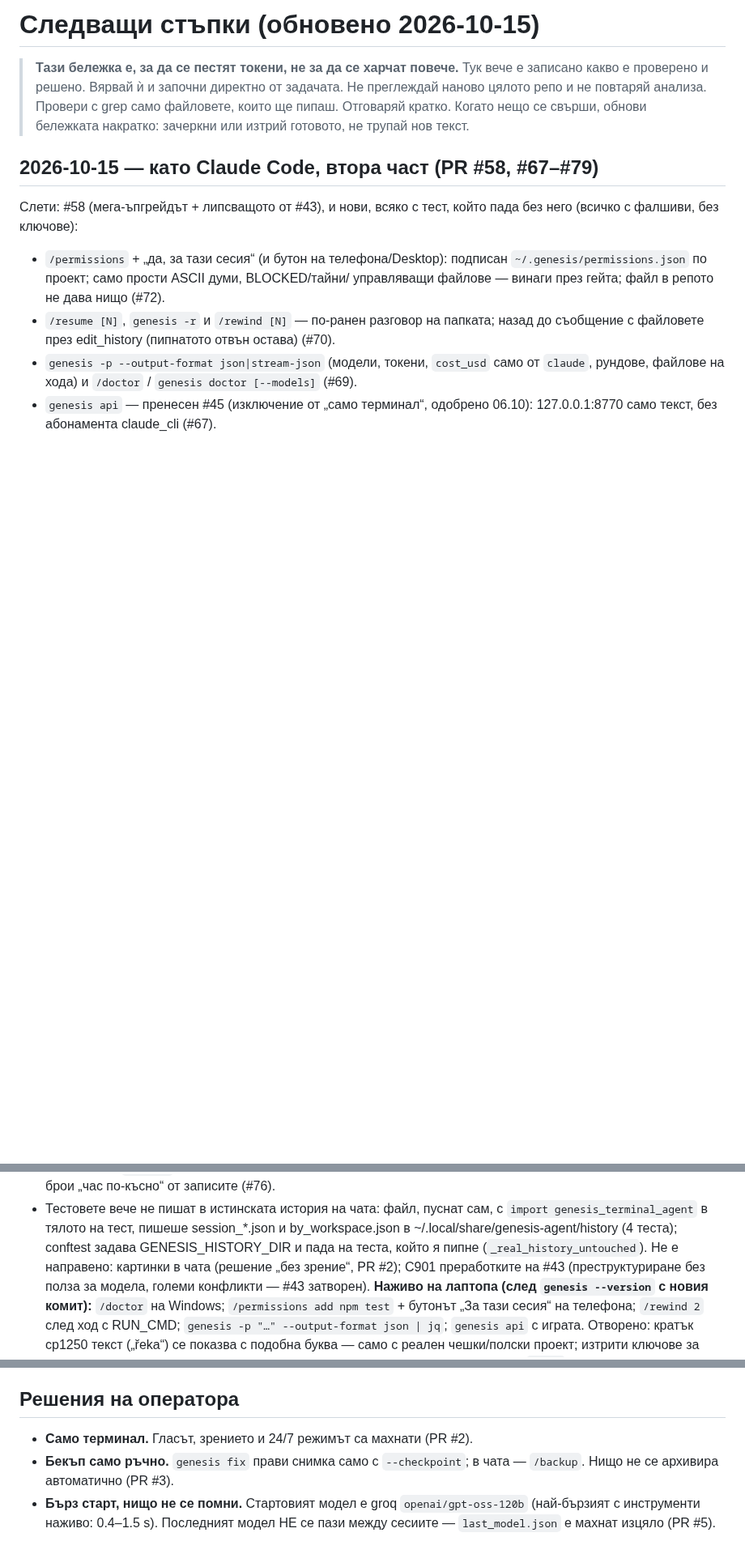
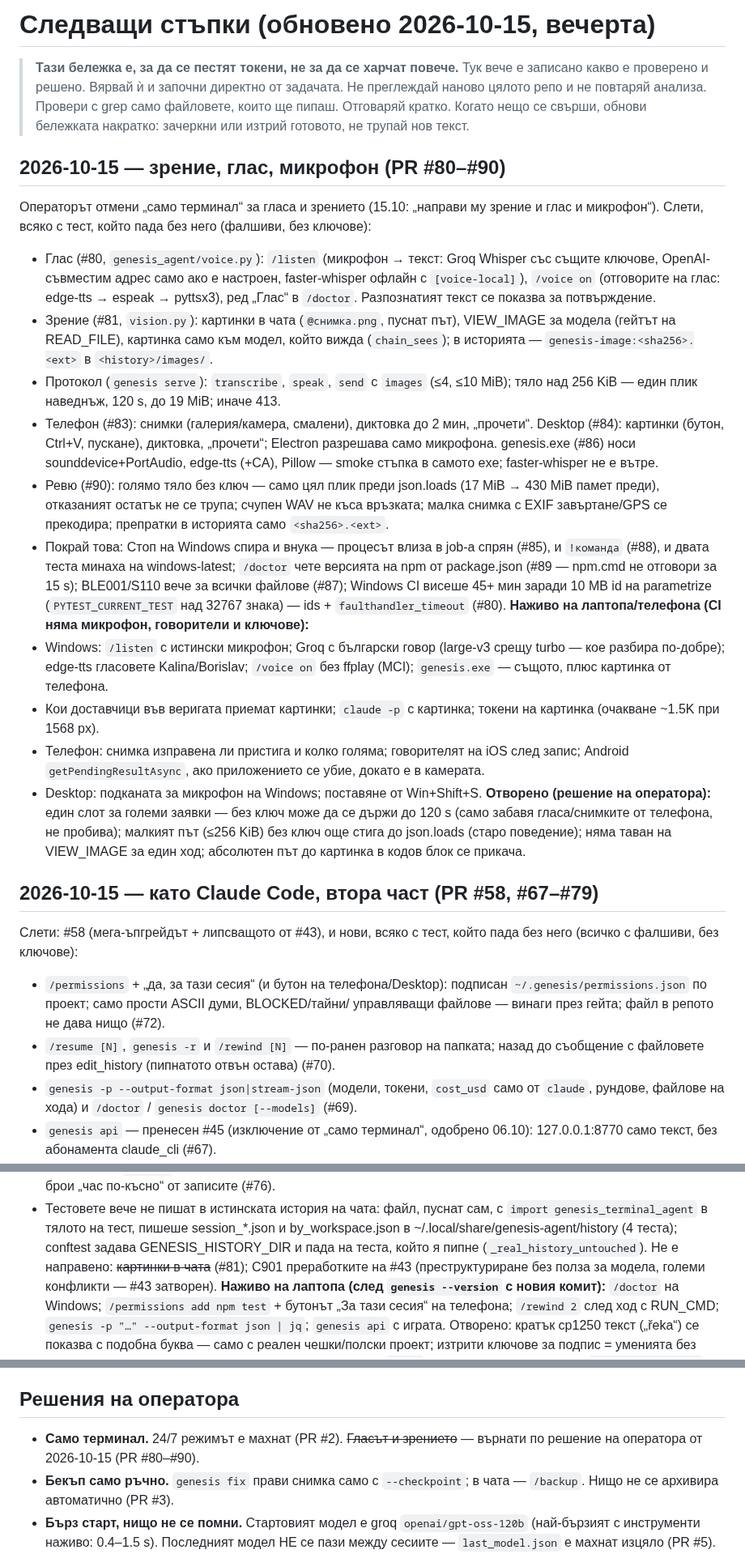
Before and after one commit to me7ko-dev/genesis-agent, a Markdown page: NEXT_STEPS.md, 3 parts joined by grey strips. Shown at 81% size. Drawn GitHub-style; blank space fills up the shorter version.

Commit message:
NEXT_STEPS: vision, voice and microphone (#80-#90); terminal-only reversed
Co-Authored-By: Claude Opus 5.5 <noreply@anthropic.com>
Claude-Session: https://claude.ai/code/session_0138T7TqeZFinJXtcvqodi31

```diff
--- a/NEXT_STEPS.md
+++ b/NEXT_STEPS.md
@@ -1,4 +1,4 @@
-# Следващи стъпки (обновено 2026-10-15)
+# Следващи стъпки (обновено 2026-10-15, вечерта)
 
 > **Тази бележка е, за да се пестят токени, не за да се харчат повече.**
 > Тук вече е записано какво е проверено и решено. Вярвай ѝ и започни директно
@@ -6,6 +6,45 @@
 > Провери с grep само файловете, които ще пипаш. Отговаряй кратко. Когато
 > нещо се свърши, обнови бележката накратко: зачеркни или изтрий готовото,
 > не трупай нов текст.
+
+## 2026-10-15 — зрение, глас, микрофон (PR #80–#90)
+
+Операторът отмени „само терминал“ за гласа и зрението (15.10: „направи му зрение и
+глас и микрофон“). Слети, всяко с тест, който пада без него (фалшиви, без ключове):
+- Глас (#80, `genesis_agent/voice.py`): `/listen` (микрофон → текст: Groq Whisper
+  със същите ключове, OpenAI-съвместим адрес само ако е настроен, faster-whisper
+  офлайн с `[voice-local]`), `/voice on` (отговорите на глас: edge-tts → espeak →
+  pyttsx3), ред „Глас“ в `/doctor`. Разпознатият текст се показва за потвърждение.
+- Зрение (#81, `vision.py`): картинки в чата (`@снимка.png`, пуснат път), VIEW_IMAGE
+  за модела (гейтът на READ_FILE), картинка само към модел, който вижда
+  (`chain_sees`); в историята — `genesis-image:<sha256>.<ext>` в `<history>/images/`.
+- Протокол (`genesis serve`): `transcribe`, `speak`, `send` с `images` (≤4, ≤10 MiB);
+  тяло над 256 KiB — един плик наведнъж, 120 s, до 19 MiB; иначе 413.
+- Телефон (#83): снимки (галерия/камера, смалени), диктовка до 2 мин, „прочети“.
+  Desktop (#84): картинки (бутон, Ctrl+V, пускане), диктовка, „прочети“; Electron
+  разрешава само микрофона. genesis.exe (#86) носи sounddevice+PortAudio, edge-tts
+  (+CA), Pillow — smoke стъпка в самото exe; faster-whisper не е вътре.
+- Ревю (#90): голямо тяло без ключ — само цял плик преди json.loads (17 MiB → 430 MiB
+  памет преди), отказаният остатък не се трупа; счупен WAV не къса връзката; малка
+  снимка с EXIF завъртане/GPS се прекодира; препратки в историята само `<sha256>.<ext>`.
+- Покрай това: Стоп на Windows спира и внука — процесът влиза в job-а спрян (#85), и
+  `!команда` (#88), и двата теста минаха на windows-latest; `/doctor` чете версията
+  на npm от package.json (#89 — npm.cmd не отговори за 15 s); BLE001/S110 вече за
+  всички файлове (#87); Windows CI висеше 45+ мин заради 10 MB id на parametrize
+  (`PYTEST_CURRENT_TEST` над 32767 знака) — ids + `faulthandler_timeout` (#80).
+**Наживо на лаптопа/телефона (CI няма микрофон, говорители и ключове):**
+- Windows: `/listen` с истински микрофон; Groq с български говор (large-v3 срещу
+  turbo — кое разбира по-добре); edge-tts гласовете Kalina/Borislav; `/voice on` без
+  ffplay (MCI); `genesis.exe` — същото, плюс картинка от телефона.
+- Кои доставчици във веригата приемат картинки; `claude -p` с картинка; токени на
+  картинка (очакване ~1.5K при 1568 px).
+- Телефон: снимка изправена ли пристига и колко голяма; говорителят на iOS след
+  запис; Android `getPendingResultAsync`, ако приложението се убие, докато е в камерата.
+- Desktop: подканата за микрофон на Windows; поставяне от Win+Shift+S.
+**Отворено (решение на оператора):** един слот за големи заявки — без ключ може да се
+държи до 120 s (само забавя гласа/снимките от телефона, не пробива); малкият път
+(≤256 KiB) без ключ още стига до json.loads (старо поведение); няма таван на
+VIEW_IMAGE за един ход; абсолютен път до картинка в кодов блок се прикача.
 
 ## 2026-10-15 — като Claude Code, втора част (PR #58, #67–#79)
 
@@ -44,7 +83,7 @@
   `import genesis_terminal_agent` в тялото на тест, пишеше session_*.json и
   by_workspace.json в ~/.local/share/genesis-agent/history (4 теста); conftest задава
   GENESIS_HISTORY_DIR и пада на теста, който я пипне (`_real_history_untouched`).
-Не е направено: картинки в чата (решение „без зрение“, PR #2); C901 преработките на
+Не е направено: ~~картинки в чата~~ (#81); C901 преработките на
 #43 (преструктуриране без полза за модела, големи конфликти — #43 затворен).
 **Наживо на лаптопа (след `genesis --version` с новия комит):** `/doctor` на Windows;
 `/permissions add npm test` + бутонът „За тази сесия“ на телефона; `/rewind 2` след
@@ -303,7 +342,8 @@ iban-check 15/15 скрити теста) и три одита → 42 попра
 
 ## Решения на оператора
 
-- **Само терминал.** Гласът, зрението и 24/7 режимът са махнати (PR #2).
+- **Само терминал.** 24/7 режимът е махнат (PR #2). ~~Гласът и зрението~~ — върнати
+  по решение на оператора от 2026-10-15 (PR #80–#90).
 - **Бекъп само ръчно.** `genesis fix` прави снимка само с `--checkpoint`;
   в чата — `/backup`. Нищо не се архивира автоматично (PR #3).
 - **Бърз старт, нищо не се помни.** Стартовият модел е groq `openai/gpt-oss-120b`
```
